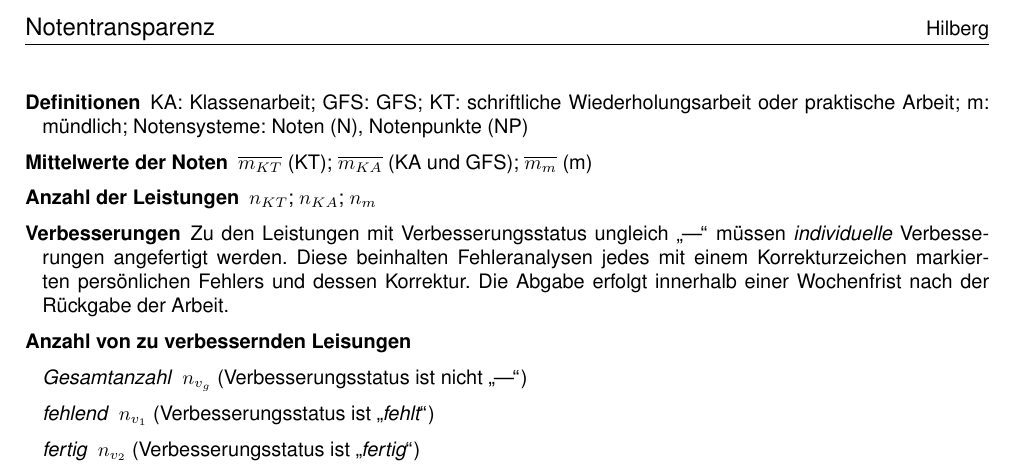
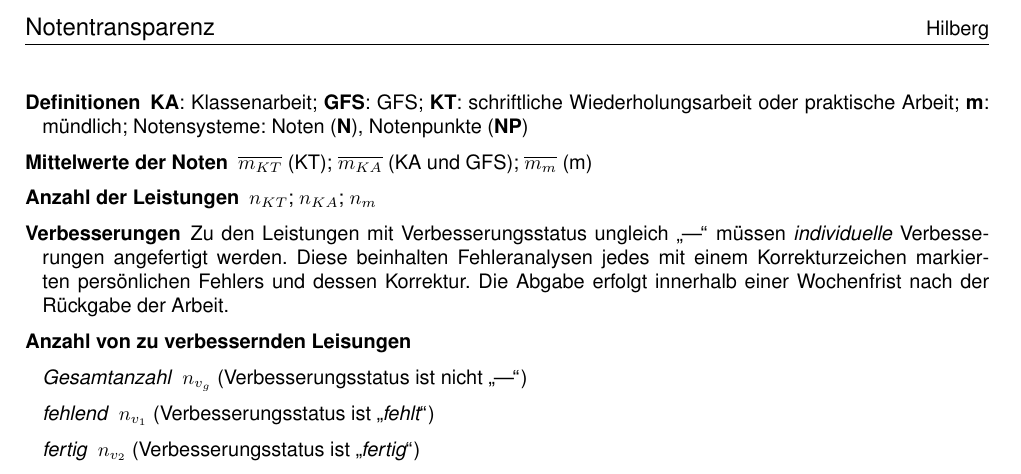
Before and after one commit to tna76874/notentransparenz, a LaTeX document (docs/files/notentransparenz.tex): part of the page, cut so that both start at the same text. Compiled offline with pdfLaTeX.

Commit message:
update latex

```diff
--- a/docs/files/notentransparenz.tex
+++ b/docs/files/notentransparenz.tex
@@ -23,7 +23,7 @@
 \begin{document}
 
 \begin{enumerate}[label=\textbf{\textbullet}, align=left, leftmargin=*]
-	\item[\textbf{Definitionen}] KA: Klassenarbeit; GFS: GFS; KT: schriftliche Wiederholungsarbeit oder praktische Arbeit; m: mündlich; Notensysteme: Noten (N), Notenpunkte (NP)
+	\item[\textbf{Definitionen}] \textbf{KA}: Klassenarbeit; \textbf{GFS}: GFS; \textbf{KT}: schriftliche Wiederholungsarbeit oder praktische Arbeit; \textbf{m}: mündlich; Notensysteme: Noten (\textbf{N}), Notenpunkte (\textbf{NP})
 	\item[\textbf{Mittelwerte der Noten}] $\overline{m_{KT}}$ (KT); $\overline{m_{KA}}$ (KA und GFS); $\overline{m_{m}}$ (m)
 	\item[\textbf{Anzahl der Leistungen}] $n_{KT}$; $n_{KA}$; $n_{m}$
 	\item[\textbf{Verbesserungen}] Zu den Leistungen mit Verbesserungsstatus ungleich \glqq ---\grqq{} müssen \textit{individuelle} Verbesserungen angefertigt werden. Diese beinhalten Fehleranalysen jedes mit einem Korrekturzeichen markierten persönlichen Fehlers und dessen Korrektur. Die Abgabe erfolgt innerhalb einer Wochenfrist nach der Rückgabe der Arbeit.
```
Also changed, not shown: 1 other file.
